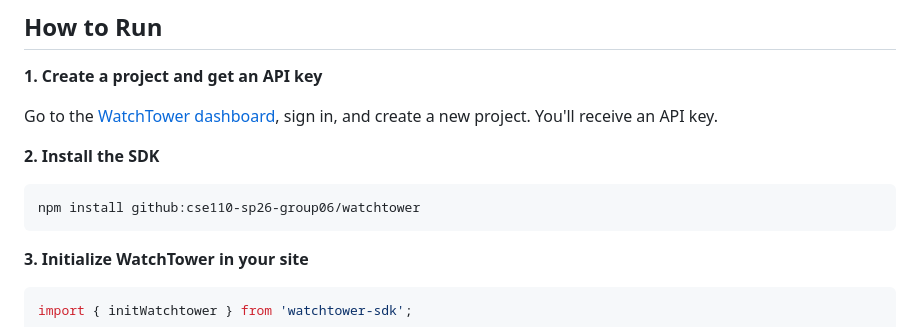
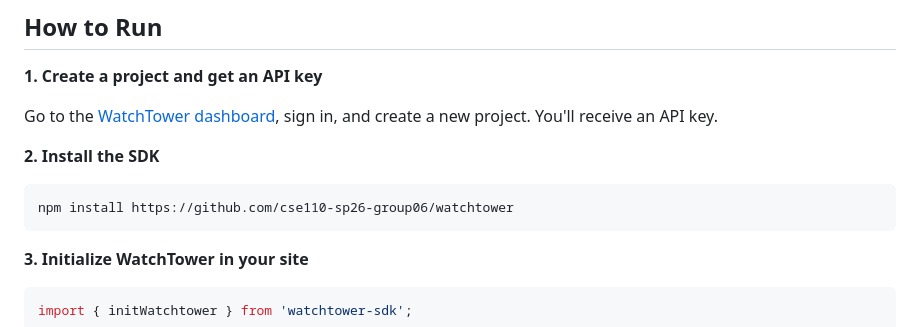
Before and after one commit to cse110-sp26-group06/watchtower, a Markdown page: README.md, the part around the change. Rendered like a GitHub page.

````diff
--- a/README.md
+++ b/README.md
@@ -76,7 +76,7 @@ Go to the [WatchTower dashboard](https://cse110-sp26-group06.github.io/watchtowe
 **2. Install the SDK**
 
 ```sh
-npm install github:cse110-sp26-group06/watchtower
+npm install https://github.com/cse110-sp26-group06/watchtower
 ```
 
 **3. Initialize WatchTower in your site**
````
Also changed, not shown: docs/onboard.md (added, +169 -0 lines).
